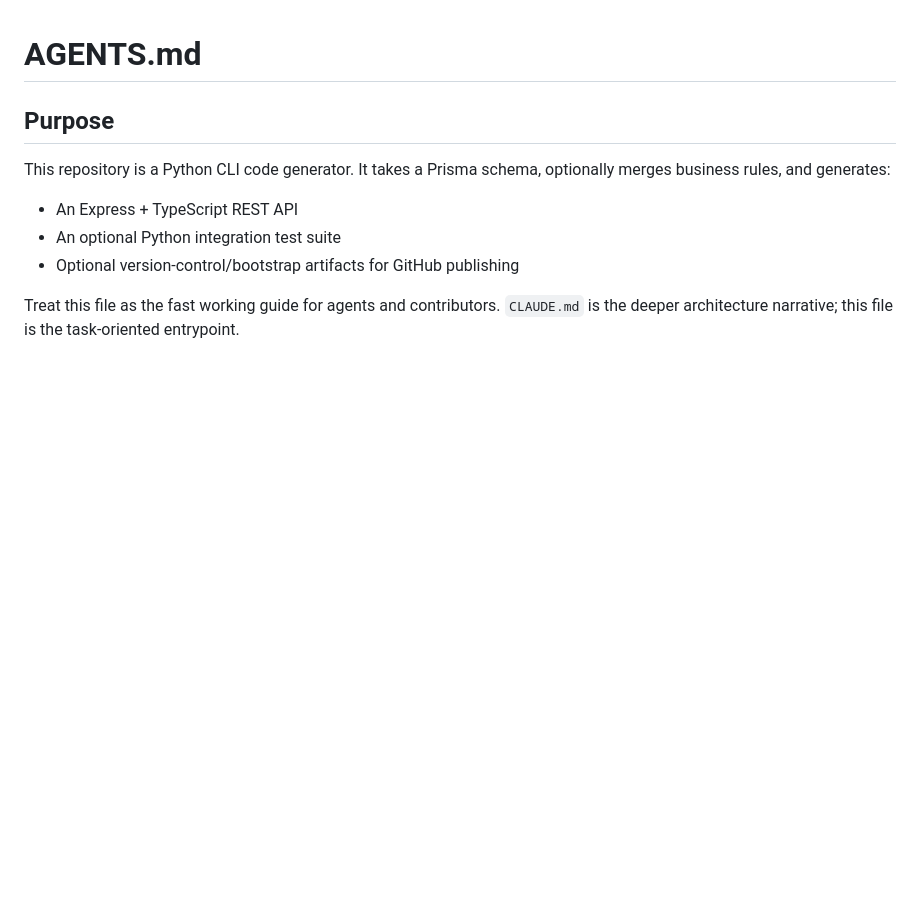
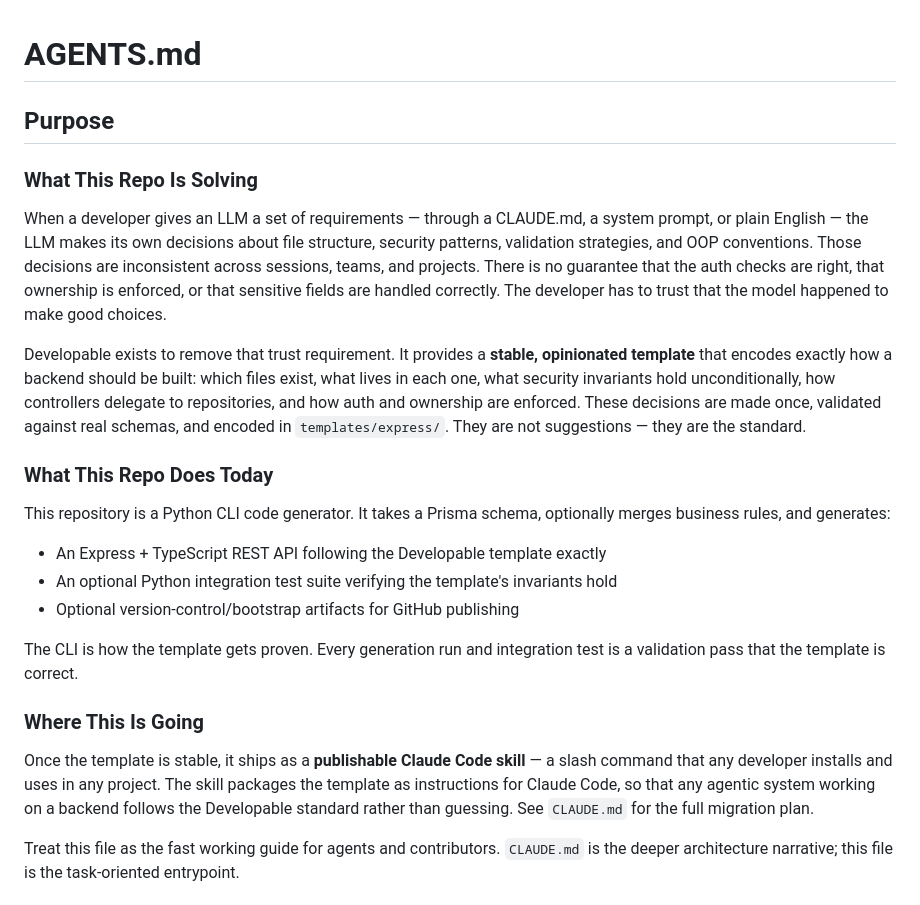
Before and after one commit to DevelopableAI/backend, a Markdown page: AGENTS.md, the part around the change. Rendered like a GitHub page; blank space fills up the shorter version.

```diff
--- a/AGENTS.md
+++ b/AGENTS.md
@@ -2,11 +2,25 @@
 
 ## Purpose
 
+### What This Repo Is Solving
+
+When a developer gives an LLM a set of requirements — through a CLAUDE.md, a system prompt, or plain English — the LLM makes its own decisions about file structure, security patterns, validation strategies, and OOP conventions. Those decisions are inconsistent across sessions, teams, and projects. There is no guarantee that the auth checks are right, that ownership is enforced, or that sensitive fields are handled correctly. The developer has to trust that the model happened to make good choices.
+
+Developable exists to remove that trust requirement. It provides a **stable, opinionated template** that encodes exactly how a backend should be built: which files exist, what lives in each one, what security invariants hold unconditionally, how controllers delegate to repositories, and how auth and ownership are enforced. These decisions are made once, validated against real schemas, and encoded in `templates/express/`. They are not suggestions — they are the standard.
+
+### What This Repo Does Today
+
 This repository is a Python CLI code generator. It takes a Prisma schema, optionally merges business rules, and generates:
 
-- An Express + TypeScript REST API
-- An optional Python integration test suite
+- An Express + TypeScript REST API following the Developable template exactly
+- An optional Python integration test suite verifying the template's invariants hold
 - Optional version-control/bootstrap artifacts for GitHub publishing
+
+The CLI is how the template gets proven. Every generation run and integration test is a validation pass that the template is correct.
+
+### Where This Is Going
+
+Once the template is stable, it ships as a **publishable Claude Code skill** — a slash command that any developer installs and uses in any project. The skill packages the template as instructions for Claude Code, so that any agentic system working on a backend follows the Developable standard rather than guessing. See `CLAUDE.md` for the full migration plan.
 
 Treat this file as the fast working guide for agents and contributors. `CLAUDE.md` is the deeper architecture narrative; this file is the task-oriented entrypoint.
 
```
Also changed, not shown: CLAUDE.md (+39 -7 lines), 1 other file.
